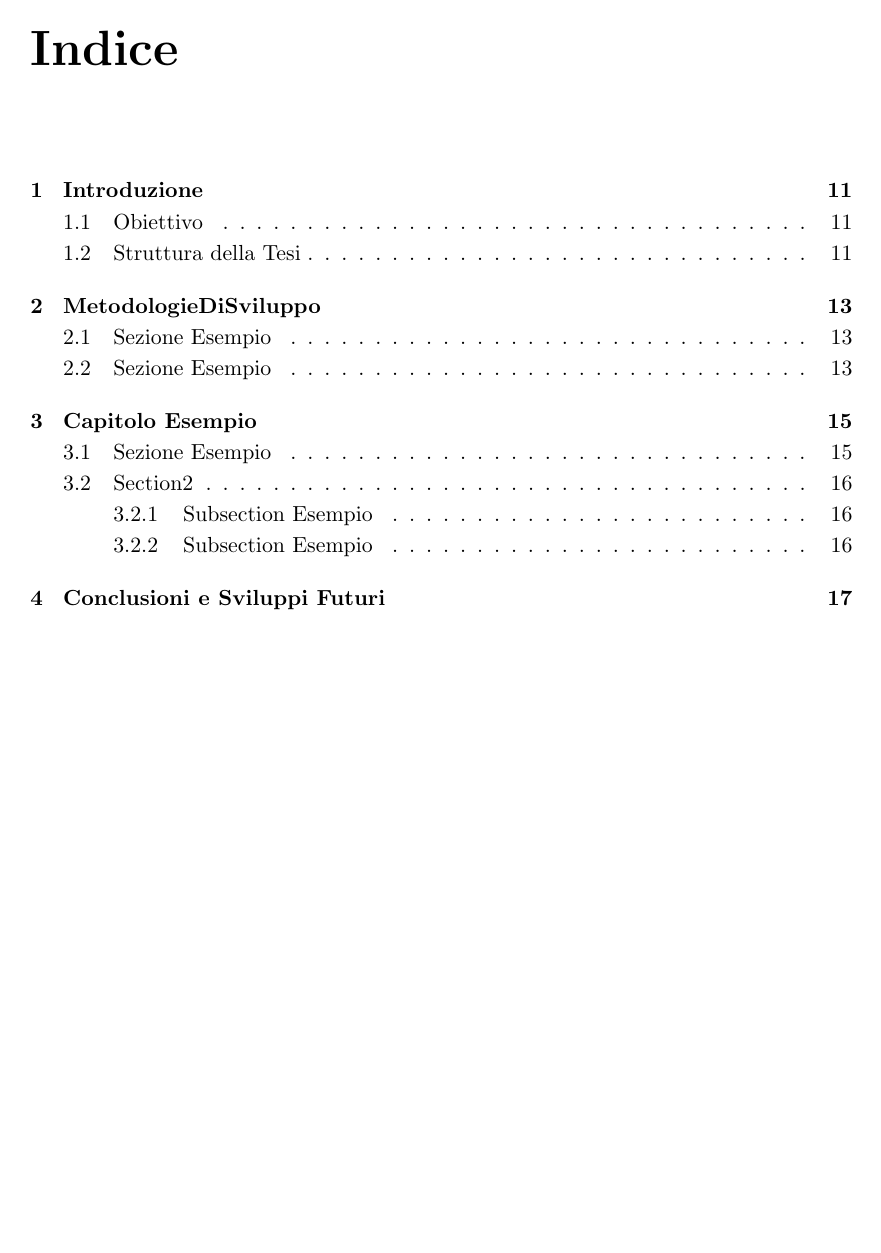
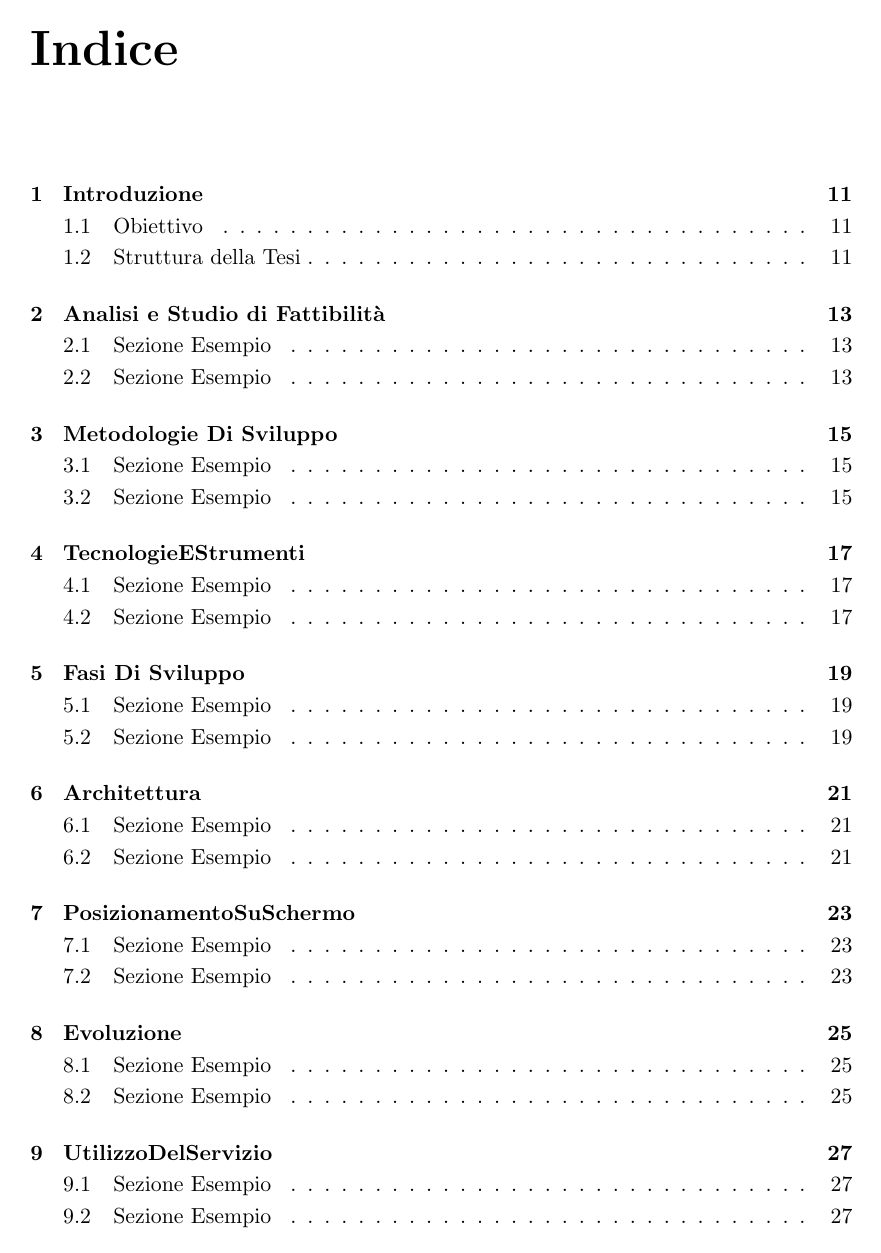
Before and after one commit to Cosmo997/Tesi, a LaTeX thesis (tesi.tex): page 3 of 21 before the commit and page 3 of 35 after it. The pictures show the PDF file tesi.pdf that the author committed with the source.

Commit message:
[UPDATE]

```diff
--- a/tesi.tex
+++ b/tesi.tex
@@ -41,9 +41,18 @@
 \listoftables
 
 \input{introduzione}
-\input{metodologieDiSviluppo}
-\input{Capitolo2}
-\input{Capitolo7}
+\input{Analisi}
+\input{MetodologieDiSviluppo}
+\input{TecnologieEStrumenti}
+\input{FasiDiSviluppo}
+\input{Architettura}
+\input{PosizionamentoSuSchermo}
+%Quello che non abbiamo presentato nel project
+\input{Evoluzione}
+\input{UtilizzoDelServizio}
+\input{Testing}
+\input{Conclusioni}
+\input{SviluppiFuturi}
 
 
 \appendix
```
Also changed, not shown: Analisi.tex (renamed from Capitolo1.tex, +1 -1 lines), MetodologieDiSviluppo.tex (+1 -1 lines), tesi.pdf.
